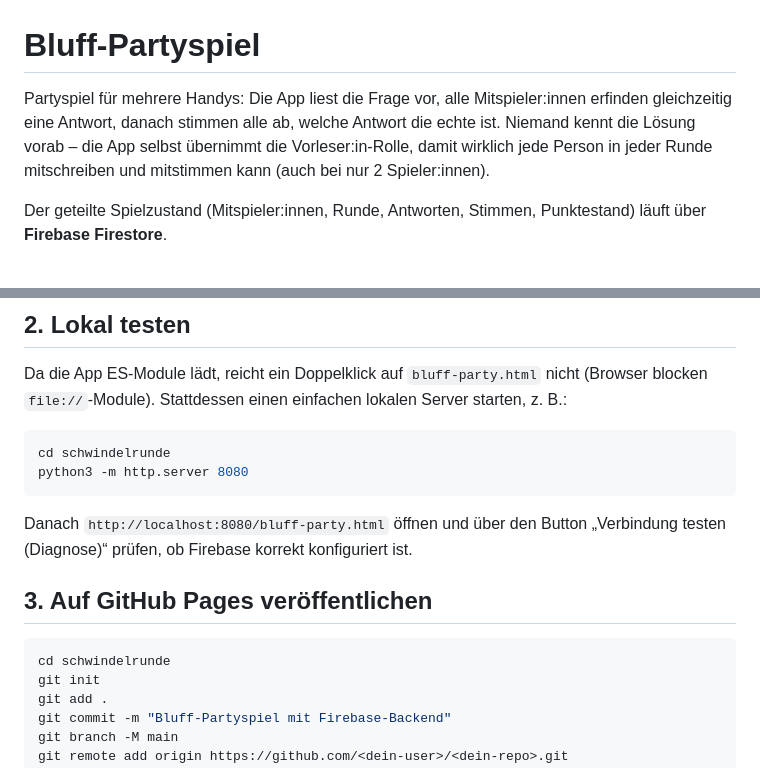
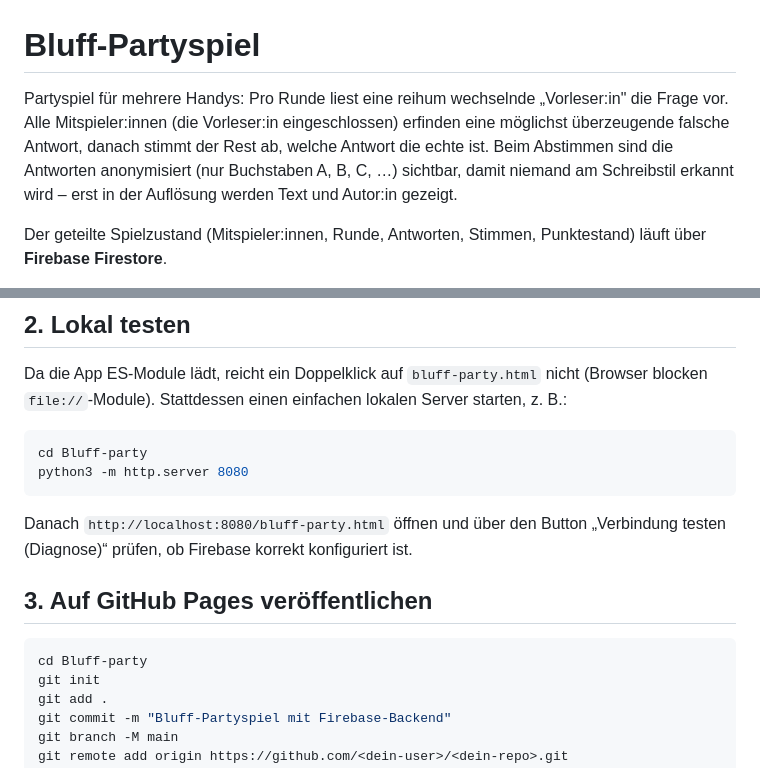
Before and after one commit to rockersplace/bluff-party, a Markdown page: README.md, 2 parts joined by grey strips. Rendered like a GitHub page.

````diff
--- a/README.md
+++ b/README.md
@@ -1,10 +1,12 @@
 # Bluff-Partyspiel
 
-Partyspiel für mehrere Handys: Die App liest die Frage vor, alle Mitspieler:innen
-erfinden gleichzeitig eine Antwort, danach stimmen alle ab, welche Antwort die
-echte ist. Niemand kennt die Lösung vorab – die App selbst übernimmt die
-Vorleser:in-Rolle, damit wirklich jede Person in jeder Runde mitschreiben und
-mitstimmen kann (auch bei nur 2 Spieler:innen).
+Partyspiel für mehrere Handys: Pro Runde liest eine reihum wechselnde
+„Vorleser:in" die Frage vor. Alle Mitspieler:innen (die Vorleser:in
+eingeschlossen) erfinden eine möglichst überzeugende falsche Antwort, danach
+stimmt der Rest ab, welche Antwort die echte ist. Beim Abstimmen sind die
+Antworten anonymisiert (nur Buchstaben A, B, C, …) sichtbar, damit niemand am
+Schreibstil erkannt wird – erst in der Auflösung werden Text und Autor:in
+gezeigt.
 
 Der geteilte Spielzustand (Mitspieler:innen, Runde, Antworten, Stimmen,
 Punktestand) läuft über **Firebase Firestore**.
@@ -25,7 +27,7 @@ Nutzer:innen – offen genug für ein Partyspiel ohne Login, aber nicht komplett
 Da die App ES-Module lädt, reicht ein Doppelklick auf `bluff-party.html` nicht (Browser blocken `file://`-Module). Stattdessen einen einfachen lokalen Server starten, z. B.:
 
 ```bash
-cd schwindelrunde
+cd Bluff-party
 python3 -m http.server 8080
 ```
 
@@ -35,7 +37,7 @@ Danach `http://localhost:8080/bluff-party.html` öffnen und über den Button
 ## 3. Auf GitHub Pages veröffentlichen
 
 ```bash
-cd schwindelrunde
+cd Bluff-party
 git init
 git add .
 git commit -m "Bluff-Partyspiel mit Firebase-Backend"
````
Also changed, not shown: other parts of README.md (+70 -6 lines).
